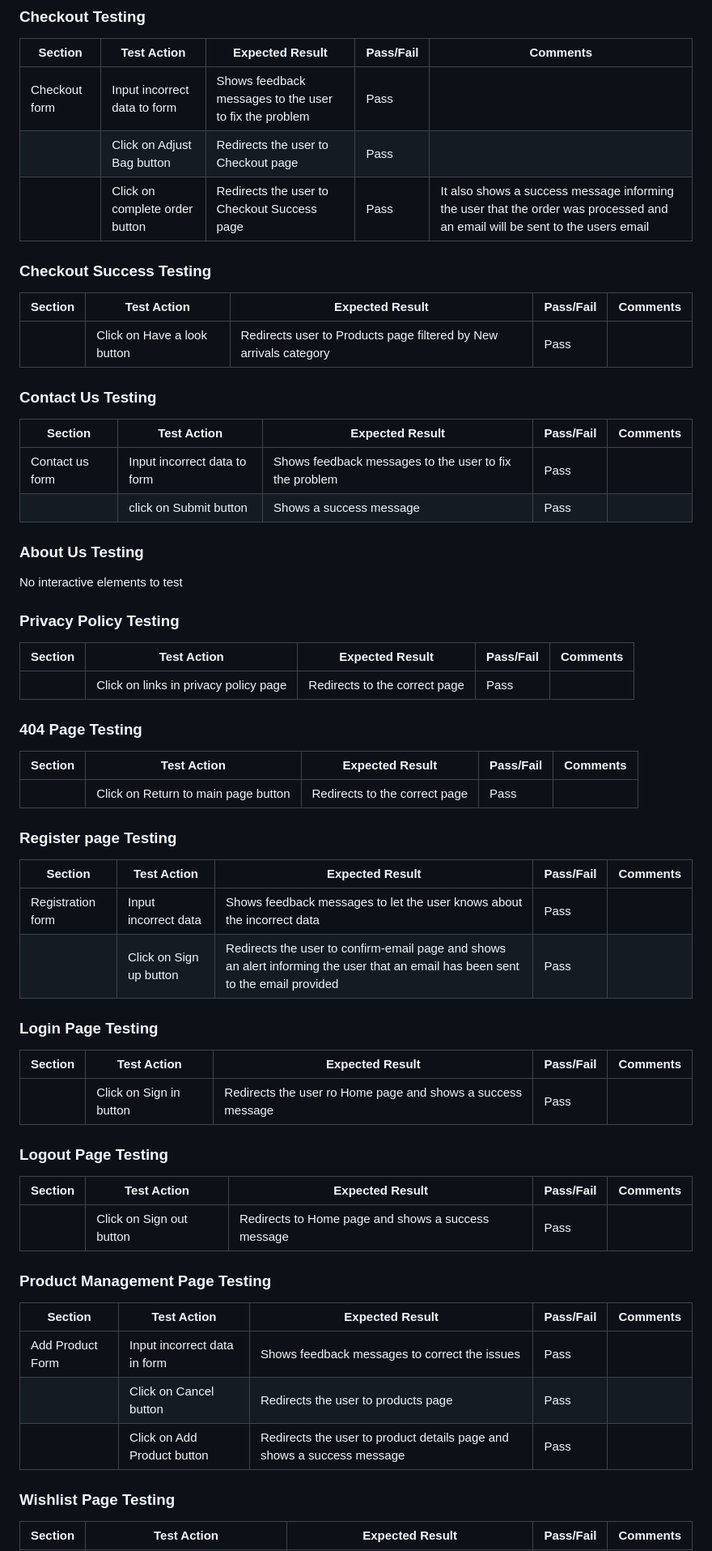
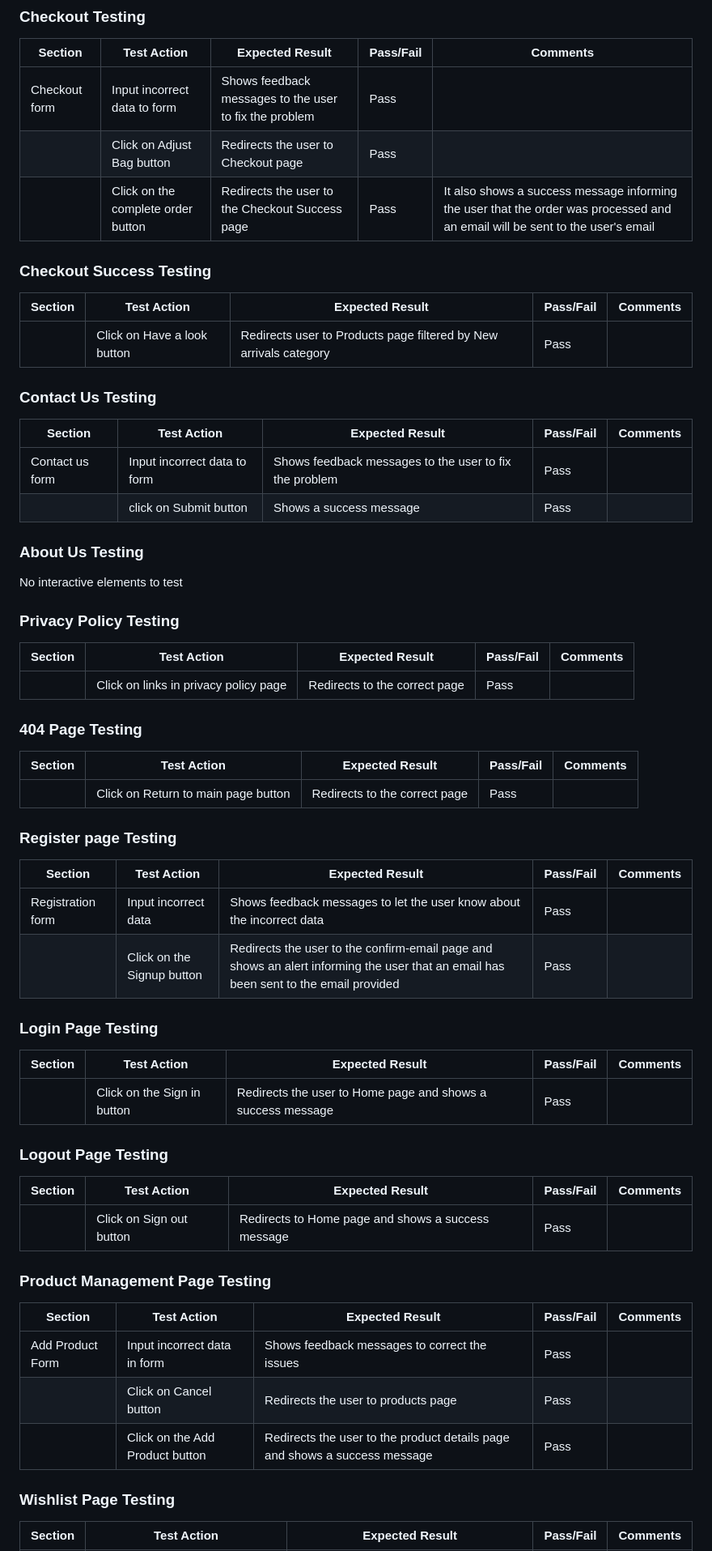
Before and after one commit to MiguelSanLeon/urban-galm-wear, a Markdown page: TESTING.md, the part around the change printed below. Shown: that part at 81% size. GitHub-like rendering.

```diff
--- a/TESTING.md
+++ b/TESTING.md
@@ -212,12 +240,14 @@ Microsoft Edge | No appearance, responsiveness nor functionality issues. | <mark
 | ---| ---| ---| ---| ---|
 | Checkout form | Input incorrect data to form | Shows feedback messages to the user to fix the problem  | Pass |  |
 |  | Click on Adjust Bag button | Redirects the user to Checkout page | Pass |  |
-|  | Click on complete order button | Redirects the user to Checkout Success page | Pass | It also shows a success message informing the user that the order was processed and an email will be sent to the users email |
+|  | Click on the complete order button | Redirects the user to the Checkout Success page | Pass | It also shows a success message informing the user that the order was processed and an email will be sent to the user's email |
+
 
 ### Checkout Success Testing
 |Section|Test Action|Expected Result|Pass/Fail|Comments|
 | ---| ---| ---| ---| ---|
 |  | Click on Have a look button | Redirects user to Products page filtered by New arrivals category | Pass |  |
+
 
 ### Contact Us Testing
 |Section|Test Action|Expected Result|Pass/Fail|Comments|
@@ -225,40 +255,46 @@ Microsoft Edge | No appearance, responsiveness nor functionality issues. | <mark
 | Contact us form |  Input incorrect data to form | Shows feedback messages to the user to fix the problem | Pass |  |
 |  | click on Submit button | Shows a success message  | Pass |  |
 
+
 ### About Us Testing
 
+
 No interactive elements to test
+
 
 ### Privacy Policy Testing
 |Section|Test Action|Expected Result|Pass/Fail|Comments|
 | ---| ---| ---| ---| ---|
 |  | Click on links in privacy policy page | Redirects to the correct page | Pass |  |
 
+
 ### 404 Page Testing
 |Section|Test Action|Expected Result|Pass/Fail|Comments|
 | ---| ---| ---| ---| ---|
 |  | Click on Return to main page button | Redirects to the correct page | Pass |  |
 
+
 ### Register page Testing
 |Section|Test Action|Expected Result|Pass/Fail|Comments|
 | ---| ---| ---| ---| ---|
-| Registration form | Input incorrect data | Shows feedback messages to let the user knows about the incorrect data | Pass |  |
-|  | Click on Sign up button | Redirects the user to confirm-email page and shows an alert informing the user that an email has been sent to the email provided | Pass |  |
+| Registration form | Input incorrect data | Shows feedback messages to let the user know about the incorrect data | Pass |  |
+|  | Click on the Signup button | Redirects the user to the confirm-email page and shows an alert informing the user that an email has been sent to the email provided | Pass |  |
 ### Login Page Testing
 |Section|Test Action|Expected Result|Pass/Fail|Comments|
 | ---| ---| ---| ---| ---|
-|  | Click on Sign in button | Redirects the user ro Home page and shows a success message  | Pass |  |
+|  | Click on the Sign in button | Redirects the user to Home page and shows a success message  | Pass |  |
 ### Logout Page Testing
 |Section|Test Action|Expected Result|Pass/Fail|Comments|
 | ---| ---| ---| ---| ---|
 |  | Click on Sign out button | Redirects to Home page and shows a success message | Pass |  |
+
 
 ### Product Management Page Testing
 |Section|Test Action|Expected Result|Pass/Fail|Comments|
 | ---| ---| ---| ---| ---|
 | Add Product Form | Input incorrect data in form | Shows feedback messages to correct the issues | Pass |  |
 |  | Click on Cancel button | Redirects the user to products page | Pass |  |
-|  | Click on Add Product button | Redirects the user to product details page and shows a success message | Pass |  |
+|  | Click on the Add Product button | Redirects the user to the product details page and shows a success message | Pass |  |
 ### Wishlist Page Testing
 |Section|Test Action|Expected Result|Pass/Fail|Comments|
 | ---| ---| ---| ---| ---|
```
Also changed, not shown: other parts of TESTING.md (+43 -14 lines).
